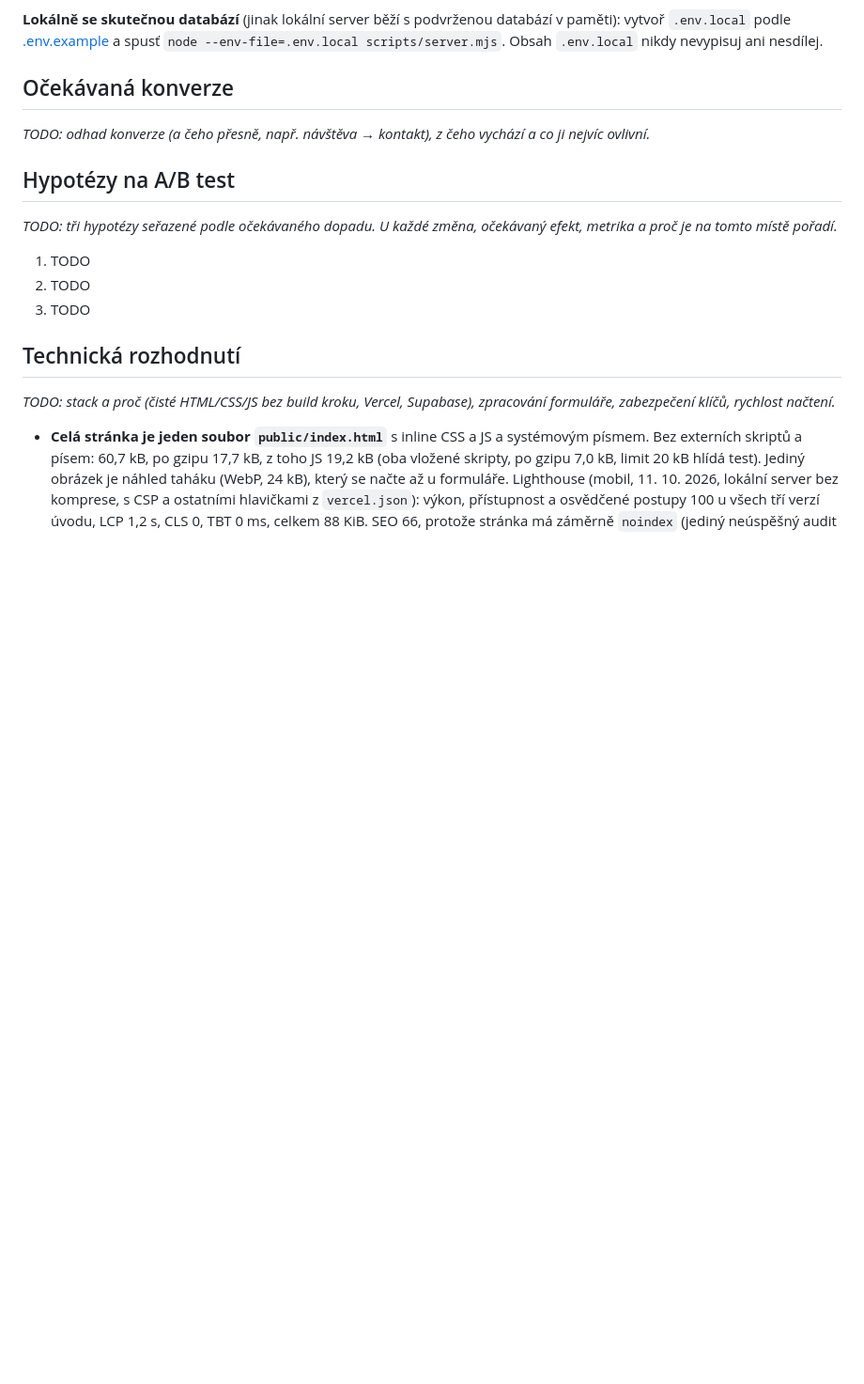
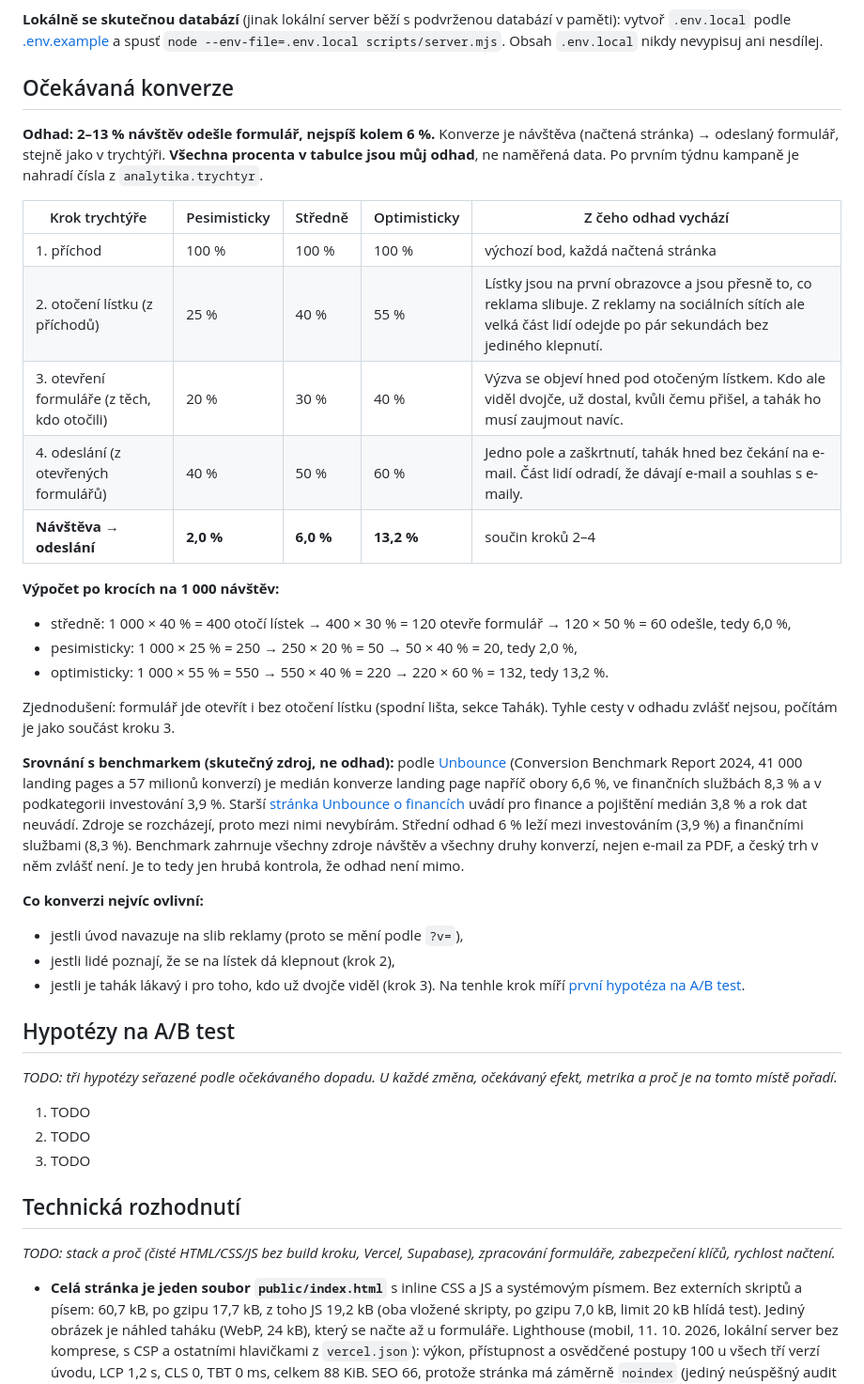
Before and after one commit to DanielKuchvalek/etf-landing, a Markdown page: README.md, the part around the change. Shown at 94% size. GitHub-like rendering; blank space fills up the shorter version.

Commit message:
README: očekávaná konverze po krocích trychtýře s benchmarkem Unbounce
Rozsah 2–13 %, středně 6 % (návštěva → odeslaný formulář). U každého
kroku (otočení lístku, otevření formuláře, odeslání) pesimistický,
střední a optimistický předpoklad označený jako vlastní odhad a z čeho
vychází, výpočet na 1 000 návštěv. Srovnání s Unbounce 2024 (6,6 %
všechny obory, 8,3 % finanční služby, 3,9 % investování) a se starší
stránkou Unbounce (3,8 %): zdroje se rozcházejí, uvedené oba.

Co-Authored-By: Claude Opus 5.5 <noreply@anthropic.com>

```diff
--- a/README.md
+++ b/README.md
@@ -202,7 +202,29 @@ Všechno je připravené, stačí založit projekty a zadat tři proměnné pros
 
 ## Očekávaná konverze
 
-_TODO: odhad konverze (a čeho přesně, např. návštěva → kontakt), z čeho vychází a co ji nejvíc ovlivní._
+**Odhad: 2–13 % návštěv odešle formulář, nejspíš kolem 6 %.** Konverze je návštěva (načtená stránka) → odeslaný formulář, stejně jako v trychtýři. **Všechna procenta v tabulce jsou můj odhad**, ne naměřená data. Po prvním týdnu kampaně je nahradí čísla z `analytika.trychtyr`.
+
+| Krok trychtýře | Pesimisticky | Středně | Optimisticky | Z čeho odhad vychází |
+|---|---|---|---|---|
+| 1. příchod | 100 % | 100 % | 100 % | výchozí bod, každá načtená stránka |
+| 2. otočení lístku (z příchodů) | 25 % | 40 % | 55 % | Lístky jsou na první obrazovce a jsou přesně to, co reklama slibuje. Z reklamy na sociálních sítích ale velká část lidí odejde po pár sekundách bez jediného klepnutí. |
+| 3. otevření formuláře (z těch, kdo otočili) | 20 % | 30 % | 40 % | Výzva se objeví hned pod otočeným lístkem. Kdo ale viděl dvojče, už dostal, kvůli čemu přišel, a tahák ho musí zaujmout navíc. |
+| 4. odeslání (z otevřených formulářů) | 40 % | 50 % | 60 % | Jedno pole a zaškrtnutí, tahák hned bez čekání na e-mail. Část lidí odradí, že dávají e-mail a souhlas s e-maily. |
+| **Návštěva → odeslání** | **2,0 %** | **6,0 %** | **13,2 %** | součin kroků 2–4 |
+
+**Výpočet po krocích na 1 000 návštěv:**
+- středně: 1 000 × 40 % = 400 otočí lístek → 400 × 30 % = 120 otevře formulář → 120 × 50 % = 60 odešle, tedy 6,0 %,
+- pesimisticky: 1 000 × 25 % = 250 → 250 × 20 % = 50 → 50 × 40 % = 20, tedy 2,0 %,
+- optimisticky: 1 000 × 55 % = 550 → 550 × 40 % = 220 → 220 × 60 % = 132, tedy 13,2 %.
+
+Zjednodušení: formulář jde otevřít i bez otočení lístku (spodní lišta, sekce Tahák). Tyhle cesty v odhadu zvlášť nejsou, počítám je jako součást kroku 3.
+
+**Srovnání s benchmarkem (skutečný zdroj, ne odhad):** podle [Unbounce](https://unbounce.com/landing-pages/whats-a-good-conversion-rate/) (Conversion Benchmark Report 2024, 41 000 landing pages a 57 milionů konverzí) je medián konverze landing page napříč obory 6,6 %, ve finančních službách 8,3 % a v podkategorii investování 3,9 %. Starší [stránka Unbounce o financích](https://unbounce.com/industry/finance/) uvádí pro finance a pojištění medián 3,8 % a rok dat neuvádí. Zdroje se rozcházejí, proto mezi nimi nevybírám. Střední odhad 6 % leží mezi investováním (3,9 %) a finančními službami (8,3 %). Benchmark zahrnuje všechny zdroje návštěv a všechny druhy konverzí, nejen e-mail za PDF, a český trh v něm zvlášť není. Je to tedy jen hrubá kontrola, že odhad není mimo.
+
+**Co konverzi nejvíc ovlivní:**
+- jestli úvod navazuje na slib reklamy (proto se mění podle `?v=`),
+- jestli lidé poznají, že se na lístek dá klepnout (krok 2),
+- jestli je tahák lákavý i pro toho, kdo už dvojče viděl (krok 3). Na tenhle krok míří [první hypotéza na A/B test](#hypotézy-na-ab-test).
 
 ## Hypotézy na A/B test
 
```
